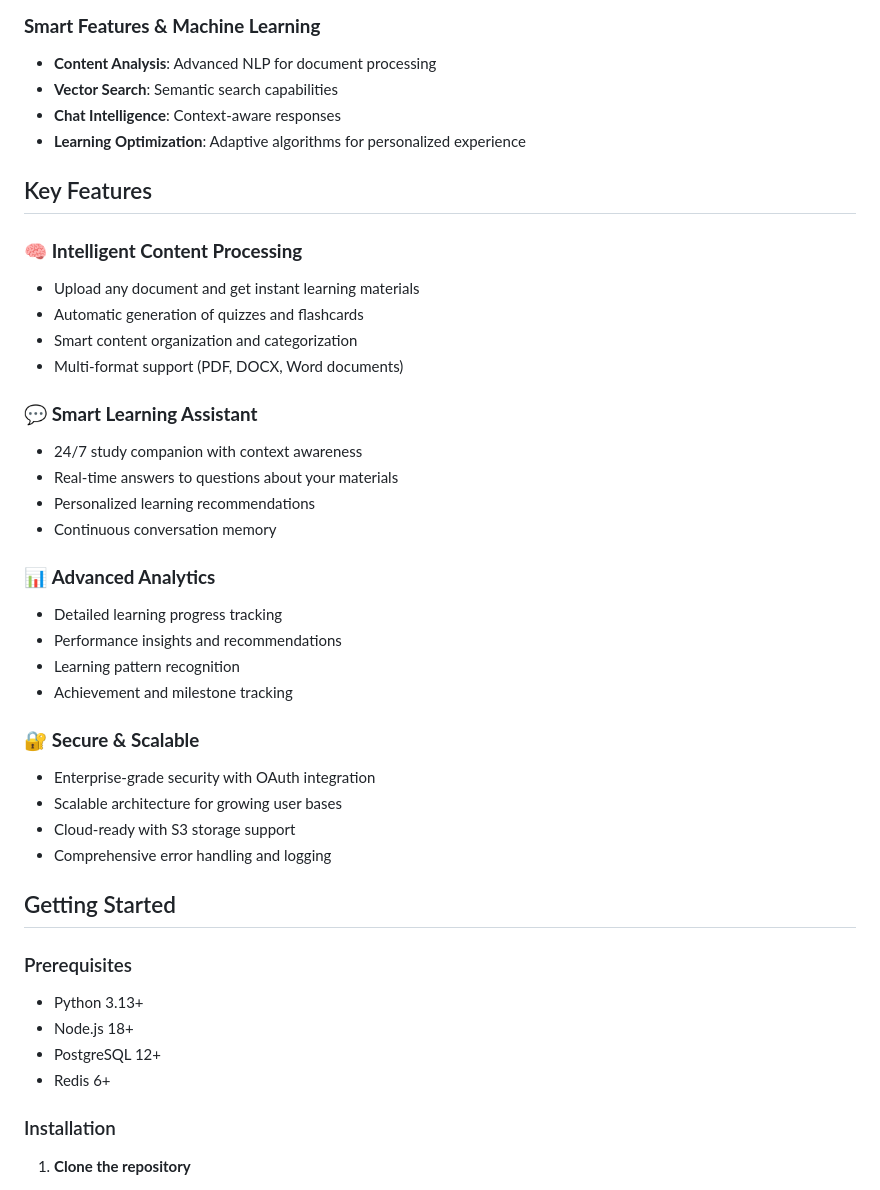
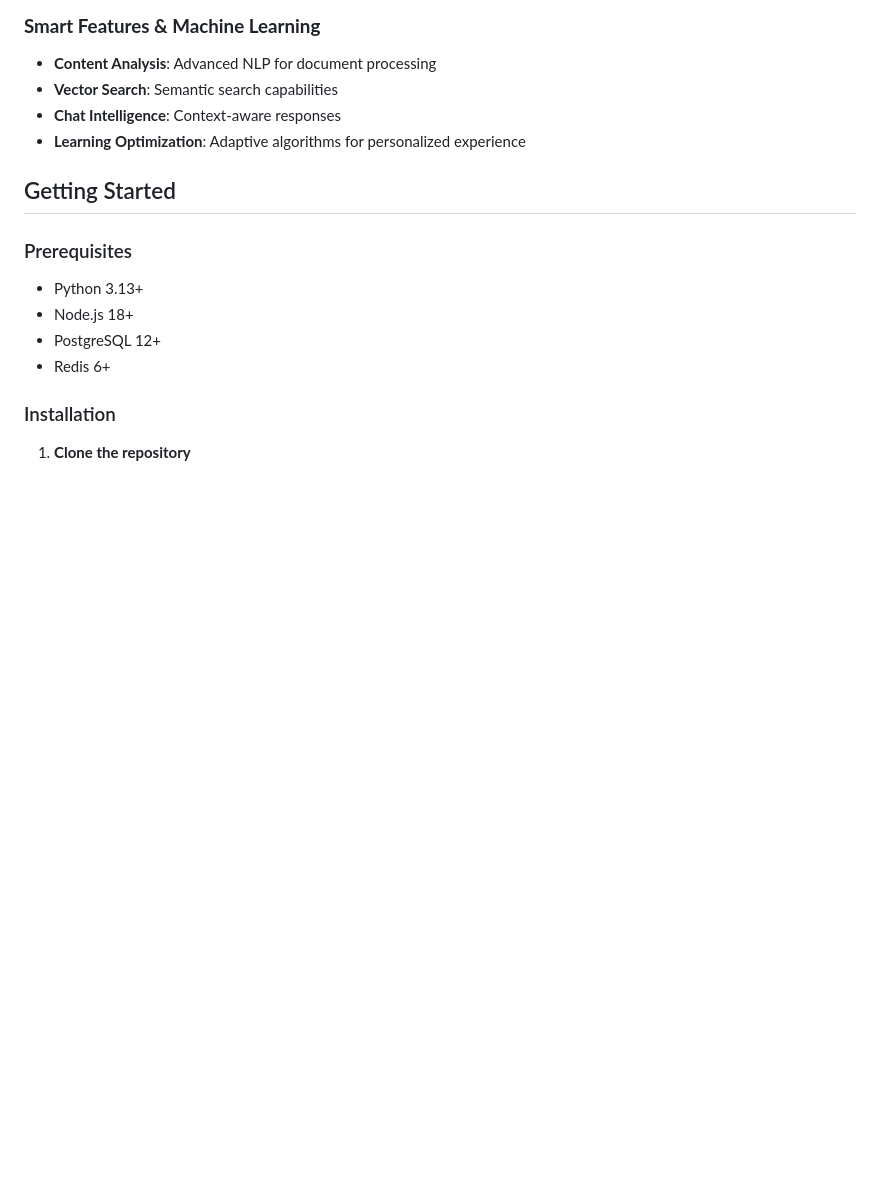
Before and after one commit to Nwachukwu1300/excelpoint, a Markdown page: README.md, the part around one of its changes. Rendered like a GitHub page; blank space fills up the shorter version.

```diff
--- a/README.md
+++ b/README.md
@@ -83,32 +115,6 @@ To bridge the gap between traditional learning methods and modern educational ne
 - **Chat Intelligence**: Context-aware responses
 - **Learning Optimization**: Adaptive algorithms for personalized experience
 
-## Key Features
-
-### 🧠 **Intelligent Content Processing**
-- Upload any document and get instant learning materials
-- Automatic generation of quizzes and flashcards
-- Smart content organization and categorization
-- Multi-format support (PDF, DOCX, Word documents)
-
-### 💬 **Smart Learning Assistant**
-- 24/7 study companion with context awareness
-- Real-time answers to questions about your materials
-- Personalized learning recommendations
-- Continuous conversation memory
-
-### 📊 **Advanced Analytics**
-- Detailed learning progress tracking
-- Performance insights and recommendations
-- Learning pattern recognition
-- Achievement and milestone tracking
-
-### 🔐 **Secure & Scalable**
-- Enterprise-grade security with OAuth integration
-- Scalable architecture for growing user bases
-- Cloud-ready with S3 storage support
-- Comprehensive error handling and logging
-
 ## Getting Started
 
 ### Prerequisites
```
Also changed, not shown: other parts of README.md (+80 -58 lines).
